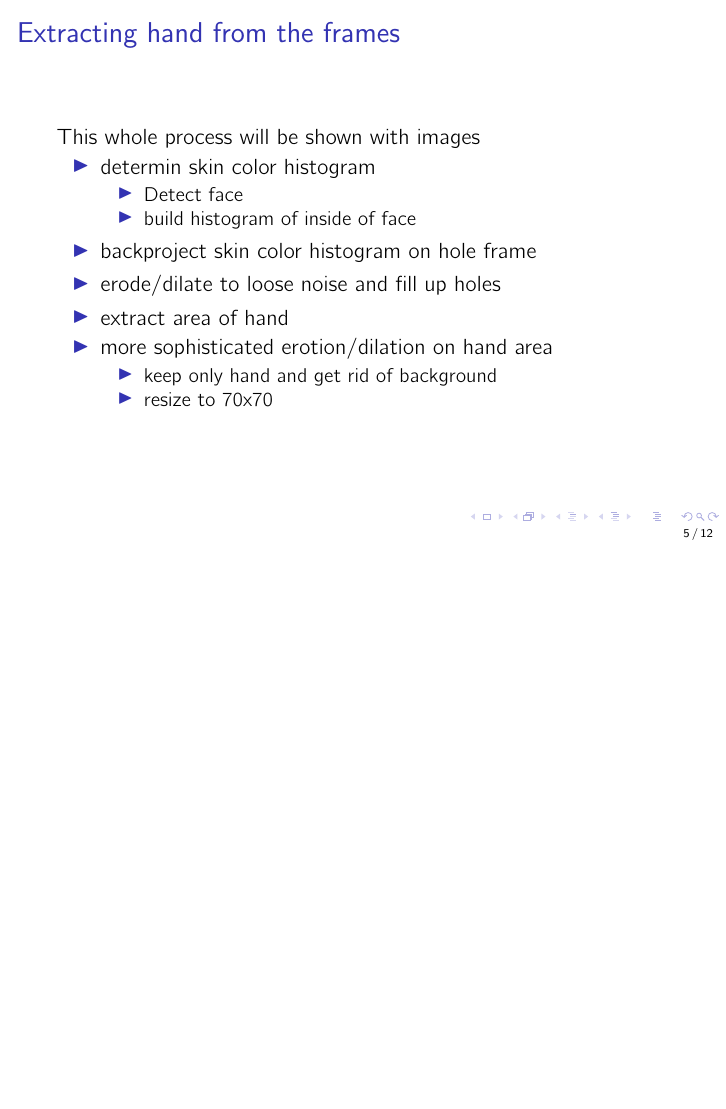
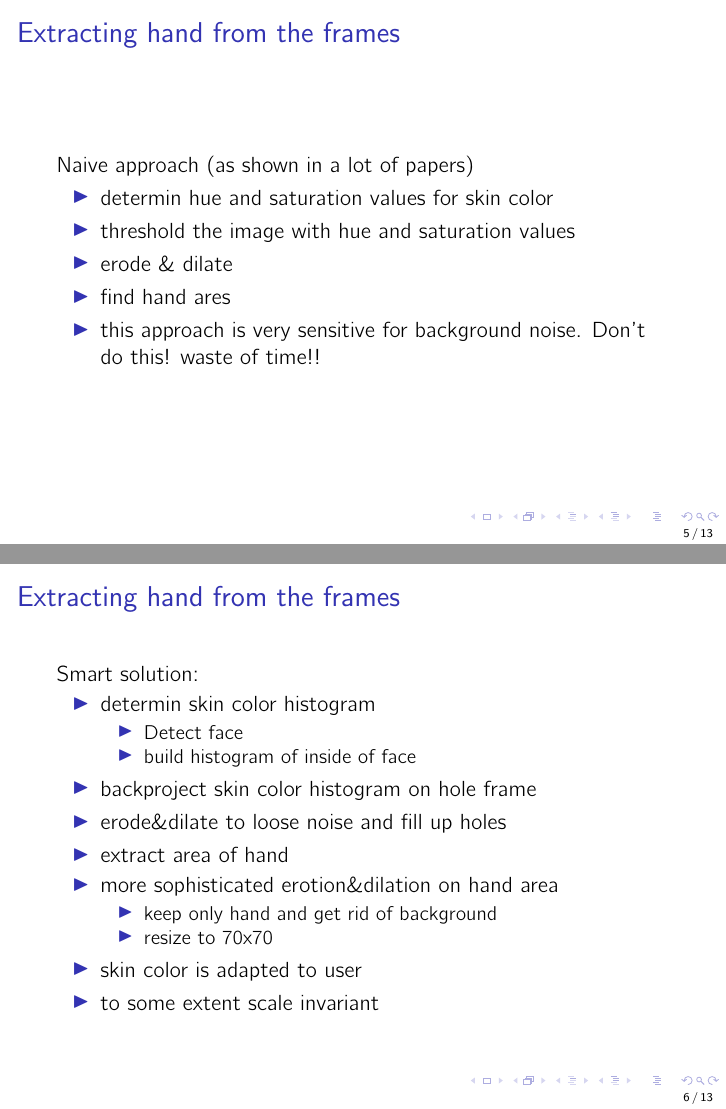
Before and after one commit to krishnaarjun/ropesi, LaTeX slides (presentatie/document.tex): page 5 of 12 before the commit and pages 5 and 6 of 13 after it, the two joined at a grey line, the shorter picture padded with empty space. Compiled offline with pdfLaTeX; a LaTeX package or settings file that is missing is left out.

Commit message:
presentatie skeleton +

```diff
--- a/presentatie/document.tex
+++ b/presentatie/document.tex
@@ -59,14 +59,27 @@
 		\item KNN
         \end{itemize}
     \vspace*{9px}
-	\item Get this running on Nao\\
+	\item Get this running on Nao
 	\end{enumerate}
 }
 
 \subsection{Extracting hand from the frames}
 \frame{
   \frametitle{Extracting hand from the frames}
-  This whole process will be shown with images
+  Naive approach (as shown in a lot of papers)
+	\begin{itemize}
+	\item determin hue and saturation values for skin color
+	\item threshold the image with hue and saturation values
+	\item erode \& dilate
+	\item find hand ares\\
+	\item this approach is very sensitive for background noise. Don't do this!
+	waste of time!!
+    \end{itemize}
+}
+
+\frame{
+  \frametitle{Extracting hand from the frames}
+  Smart solution:
 	\begin{itemize}
 	\item determin skin color histogram
 		\begin{itemize}
@@ -74,13 +87,15 @@
 		\item build histogram of inside of face
 	    \end{itemize}
 	\item backproject skin color histogram on hole frame
-	\item erode/dilate to loose noise and fill up holes
+	\item erode\&dilate to loose noise and fill up holes
 	\item extract area of hand
-	\item more sophisticated erotion/dilation on hand area
+	\item more sophisticated erotion\&dilation on hand area
 		\begin{itemize}
 		\item keep only hand and get rid of background
 		\item resize to 70x70
-	    \end{itemize}
+        \end{itemize}
+	\item skin color is adapted to user
+	\item to some extent scale invariant
     \end{itemize}
 }
 
```
Also changed, not shown: presentatie/document.tex (5 more changed lines).
